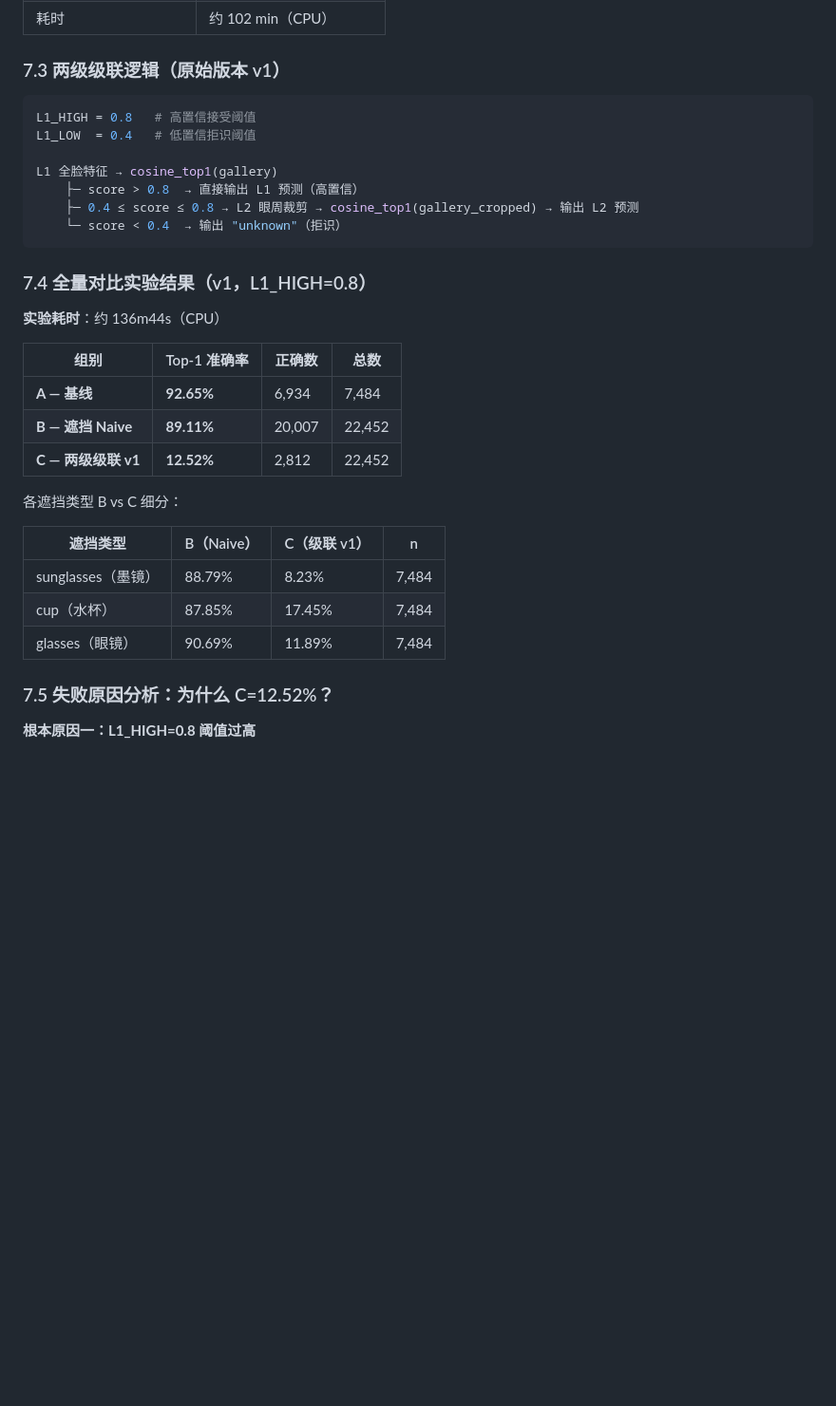
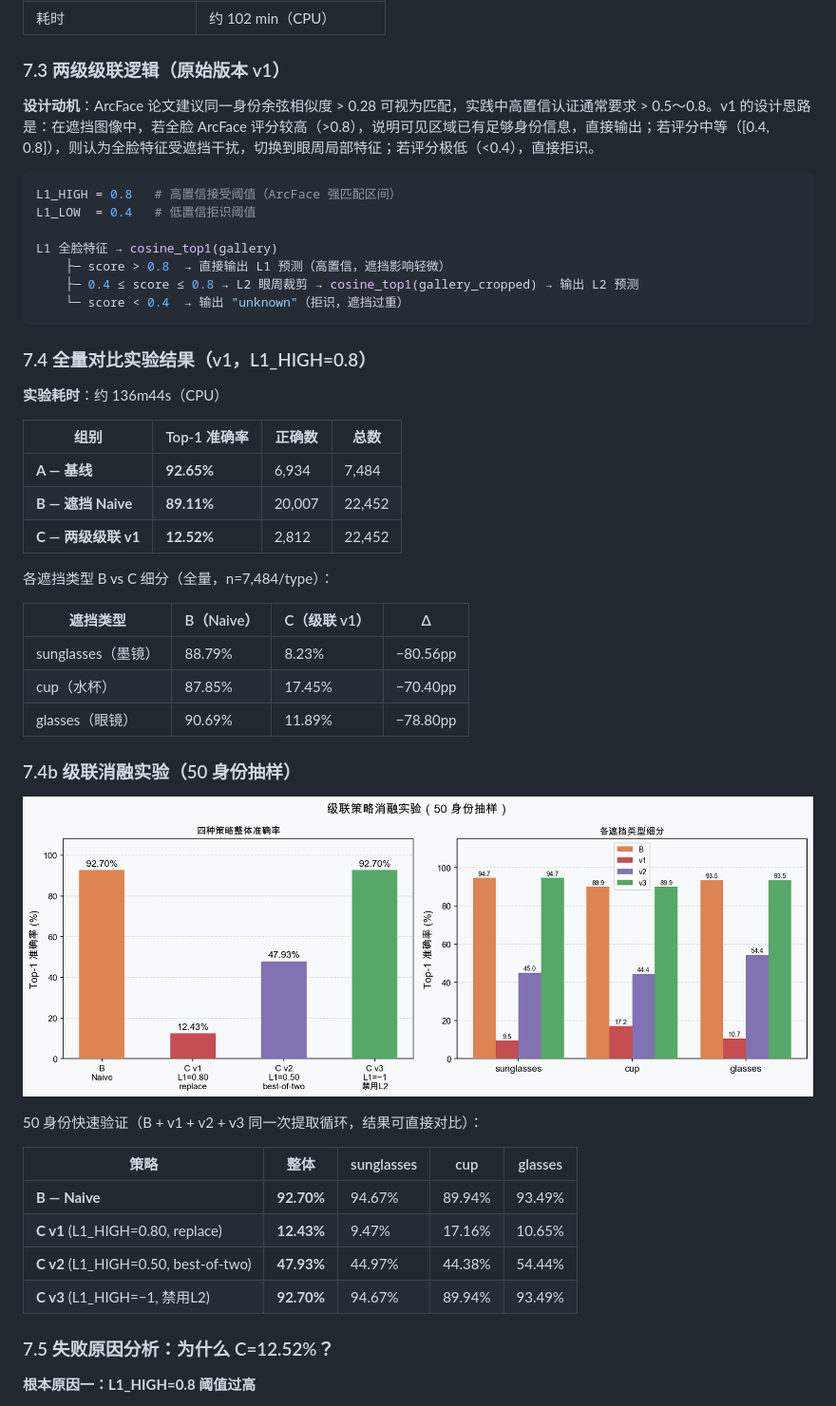
Before and after one commit to strayca7/Classface, a Markdown page: docs/report.md, the part around one of its changes. Shown at 95% size. Drawn GitHub-style; pictures changed too: docs/figures/cascade_ablation.png (added); blank space fills up the shorter version.

````diff
--- a/docs/report.md
+++ b/docs/report.md
@@ -442,14 +448,16 @@ x_right  = bbox_right + 4 px
 
 ### 7.3 两级级联逻辑（原始版本 v1）
 
+**设计动机**：ArcFace 论文建议同一身份余弦相似度 > 0.28 可视为匹配，实践中高置信认证通常要求 > 0.5～0.8。v1 的设计思路是：在遮挡图像中，若全脸 ArcFace 评分较高（>0.8），说明可见区域已有足够身份信息，直接输出；若评分中等（[0.4, 0.8]），则认为全脸特征受遮挡干扰，切换到眼周局部特征；若评分极低（<0.4），直接拒识。
+
 ```python
-L1_HIGH = 0.8   # 高置信接受阈值
+L1_HIGH = 0.8   # 高置信接受阈值（ArcFace 强匹配区间）
 L1_LOW  = 0.4   # 低置信拒识阈值
 
 L1 全脸特征 → cosine_top1(gallery)
-    ├─ score > 0.8  → 直接输出 L1 预测（高置信）
+    ├─ score > 0.8  → 直接输出 L1 预测（高置信，遮挡影响轻微）
     ├─ 0.4 ≤ score ≤ 0.8 → L2 眼周裁剪 → cosine_top1(gallery_cropped) → 输出 L2 预测
-    └─ score < 0.4  → 输出 "unknown"（拒识）
+    └─ score < 0.4  → 输出 "unknown"（拒识，遮挡过重）
 ```
 
 ### 7.4 全量对比实验结果（v1，L1_HIGH=0.8）
@@ -462,13 +470,26 @@ L1 全脸特征 → cosine_top1(gallery)
 | **B — 遮挡 Naive** | **89.11%** | 20,007 | 22,452 |
 | **C — 两级级联 v1** | **12.52%** | 2,812 | 22,452 |
 
-各遮挡类型 B vs C 细分：
+各遮挡类型 B vs C 细分（全量，n=7,484/type）：
 
-| 遮挡类型 | B（Naive） | C（级联 v1） | n |
+| 遮挡类型 | B（Naive） | C（级联 v1） | Δ |
 |---------|-----------|------------|---|
-| sunglasses（墨镜） | 88.79% | 8.23% | 7,484 |
-| cup（水杯） | 87.85% | 17.45% | 7,484 |
-| glasses（眼镜） | 90.69% | 11.89% | 7,484 |
+| sunglasses（墨镜） | 88.79% | 8.23% | −80.56pp |
+| cup（水杯） | 87.85% | 17.45% | −70.40pp |
+| glasses（眼镜） | 90.69% | 11.89% | −78.80pp |
+
+### 7.4b 级联消融实验（50 身份抽样）
+
+![级联策略消融实验](../docs/figures/cascade_ablation.png)
+
+50 身份快速验证（B + v1 + v2 + v3 同一次提取循环，结果可直接对比）：
+
+| 策略 | 整体 | sunglasses | cup | glasses |
+|------|------|-----------|-----|---------|
+| **B — Naive** | **92.70%** | 94.67% | 89.94% | 93.49% |
+| **C v1** (L1_HIGH=0.80, replace) | **12.43%** | 9.47% | 17.16% | 10.65% |
+| **C v2** (L1_HIGH=0.50, best-of-two) | **47.93%** | 44.97% | 44.38% | 54.44% |
+| **C v3** (L1_HIGH=−1, 禁用L2) | **92.70%** | 94.67% | 89.94% | 93.49% |
 
 ### 7.5 失败原因分析：为什么 C=12.52%？
 
````
Also changed, not shown: other parts of docs/report.md (+56 -24 lines), docs/demo_report.md (+21 -12 lines), 1 other file.
